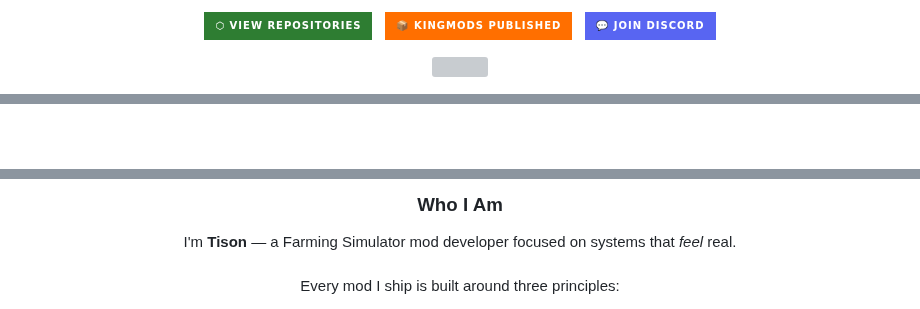
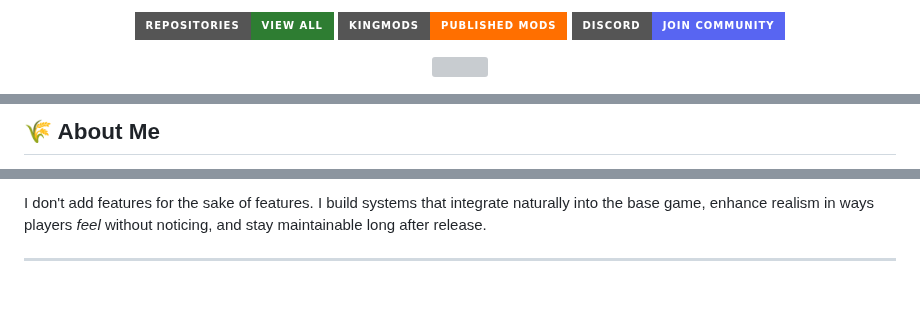
Before and after one commit to TheCodingDad-TisonK/TheCodingDad-TisonK, a Markdown page: README.md, 3 parts joined by grey strips. Rendered like a GitHub page; badges without logos; blank space fills up the shorter version; grey boxes are pictures that could not be loaded.

```diff
--- a/README.md
+++ b/README.md
@@ -18,7 +19,6 @@
   </a>
-  &nbsp;
   <a href="https://discord.gg/sJyKJCJh">
-    <img src="https://img.shields.io/badge/💬%20Join%20Discord-5865F2?style=for-the-badge&logo=discord&logoColor=white" />
+    <img src="https://img.shields.io/badge/Discord-Join%20Community-5865F2?style=for-the-badge&logo=discord&logoColor=white" />
   </a>
 </p>
 
@@ -34,3 +30,3 @@
 
-<br>
+## 🌾 About Me
 
@@ -42,8 +38,5 @@
 
-<h3 align="center">Who I Am</h3>
+I don't add features for the sake of features. I build systems that integrate naturally into the base game, enhance realism in ways players *feel* without noticing, and stay maintainable long after release.
 
-<p align="center">
-  I'm <b>Tison</b> — a Farming Simulator mod developer focused on systems that <i>feel</i> real.<br><br>
-  Every mod I ship is built around three principles:
-</p>
+---
 
```
Also changed, not shown: other parts of README.md (+81 -164 lines).
